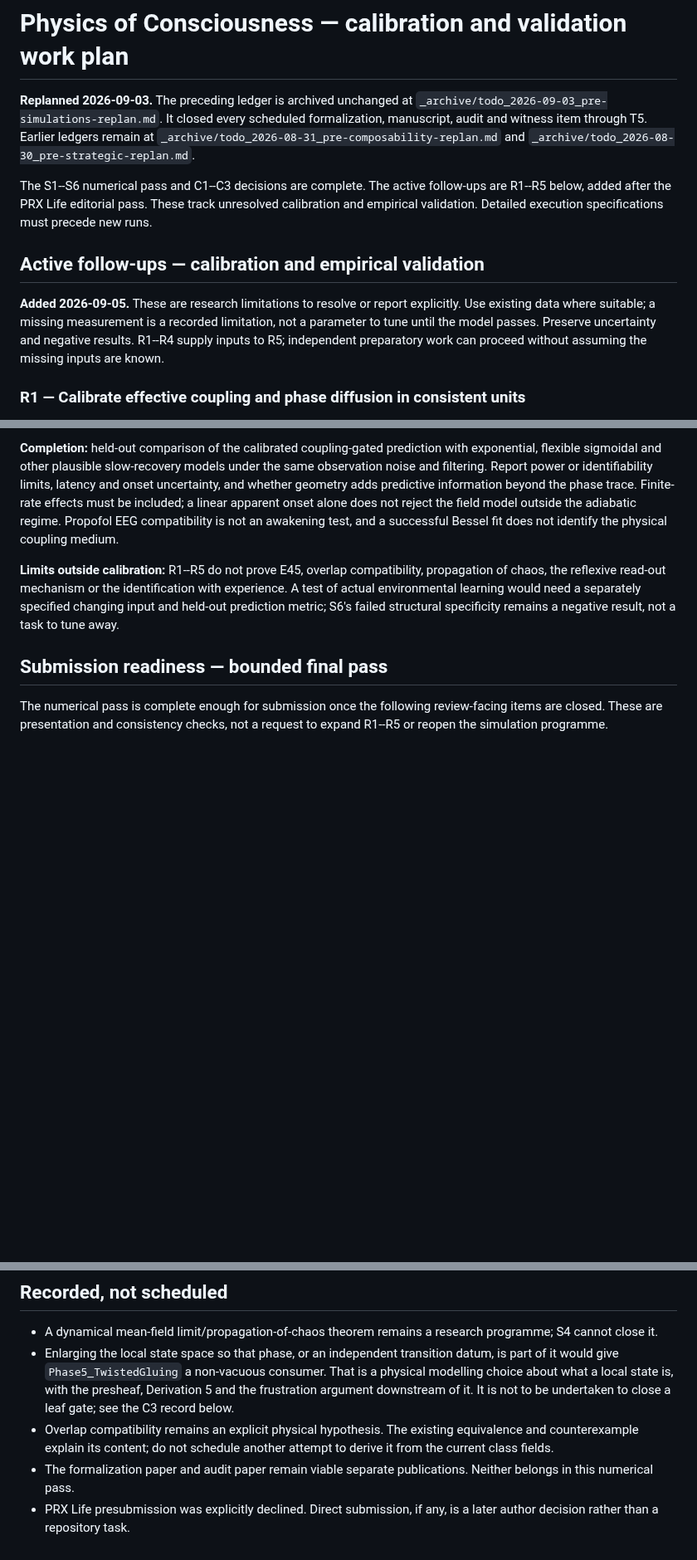
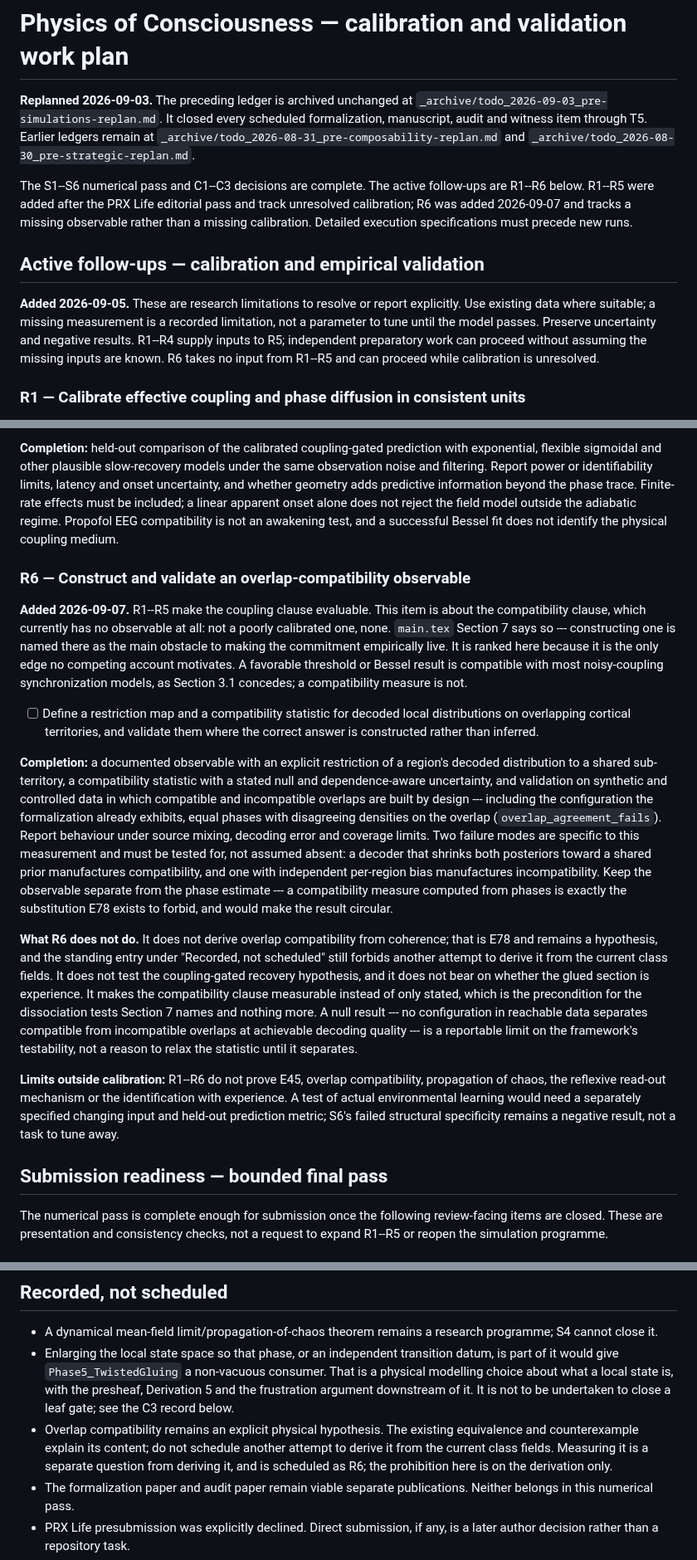
Before and after one commit to bobaseb/coupling_gated_cortical_coherence, a Markdown page: tasks/todo.md, 3 parts joined by grey strips. Shown at 83% size. Drawn GitHub-style; blank space fills up the shorter version.

Commit message:
Schedule R6: measuring overlap compatibility, distinct from deriving it
R1--R5 make the coupling clause of the account evaluable. The compatibility
clause has no observable at all, and `main.tex` Section 7 already names
constructing one as the main obstacle to making the commitment empirically live
rather than merely stated. Nothing in the ledger scheduled it.

The gap was partly a wording accident. "Recorded, not scheduled" carried
"Overlap compatibility remains an explicit physical hypothesis ... do not
schedule another attempt to derive it from the current class fields", which is
right about derivation and reads as a blanket hold. That entry now says the
prohibition covers the derivation only, and points at R6.

R6 asks for a restriction map and a compatibility statistic over decoded
distributions on overlapping territories, validated where compatible and
incompatible overlaps are built by design rather than inferred -- including the
configuration the formalization already exhibits, equal phases with disagreeing
densities on the overlap. Two failure modes are named because they are specific
to this measurement and would otherwise pass unnoticed: a decoder shrinking both
posteriors toward a shared prior manufactures compatibility, and independent
per-region bias manufactures incompatibility. The observable must stay separate
from the phase estimate; computing compatibility from phases is the substitution
E78 exists to forbid.

It is ranked with R1--R5 rather than below them because it is the only edge no
competing account motivates -- a favorable threshold or Bessel result is
compatible with most noisy-coupling synchronization models, as Section 3.1
concedes. It takes no input from R1--R5 and can proceed while calibration is
unresolved.

R6 does not derive E78, test the coupling-gated hypothesis, or bear on the
identification with experience, and a null result is a reportable limit on
testability rather than grounds for relaxing the statistic.

Ledger only. No manuscript, Lean, simulation code or numerical value changed.

Co-Authored-By: Claude Opus 5 <noreply@anthropic.com>

```diff
--- a/tasks/todo.md
+++ b/tasks/todo.md
@@ -7,8 +7,9 @@ remain at `_archive/todo_2026-08-31_pre-composability-replan.md` and
 `_archive/todo_2026-08-30_pre-strategic-replan.md`.
 
 The S1--S6 numerical pass and C1--C3 decisions are complete. The active
-follow-ups are R1--R5 below, added after the PRX Life editorial pass. These
-track unresolved calibration and empirical validation. Detailed execution specifications must precede new runs.
+follow-ups are R1--R6 below. R1--R5 were added after the PRX Life editorial
+pass and track unresolved calibration; R6 was added 2026-09-07 and tracks a
+missing observable rather than a missing calibration. Detailed execution specifications must precede new runs.
 
 ## Active follow-ups — calibration and empirical validation
 
@@ -16,7 +17,8 @@ track unresolved calibration and empirical validation. Detailed execution specif
 explicitly. Use existing data where suitable; a missing measurement is a recorded limitation,
 not a parameter to tune until the model passes. Preserve uncertainty and negative
 results. R1--R4 supply inputs to R5; independent preparatory work can proceed
-without assuming the missing inputs are known.
+without assuming the missing inputs are known. R6 takes no input from R1--R5 and
+can proceed while calibration is unresolved.
 
 ### R1 — Calibrate effective coupling and phase diffusion in consistent units
 
@@ -105,7 +107,48 @@ linear apparent onset alone does not reject the field model outside the
 adiabatic regime. Propofol EEG compatibility is not an awakening test, and a
 successful Bessel fit does not identify the physical coupling medium.
 
-**Limits outside calibration:** R1--R5 do not prove E45, overlap compatibility,
+### R6 — Construct and validate an overlap-compatibility observable
+
+**Added 2026-09-07.** R1--R5 make the coupling clause evaluable. This item is
+about the compatibility clause, which currently has no observable at all: not a
+poorly calibrated one, none. `main.tex` Section 7 says so --- constructing one
+is named there as the main obstacle to making the commitment empirically live.
+It is ranked here because it is the only edge no competing account motivates. A
+favorable threshold or Bessel result is compatible with most noisy-coupling
+synchronization models, as Section 3.1 concedes; a compatibility measure is not.
+
+- [ ] Define a restriction map and a compatibility statistic for decoded local
+      distributions on overlapping cortical territories, and validate them where
+      the correct answer is constructed rather than inferred.
+
+**Completion:** a documented observable with an explicit restriction of a
+region's decoded distribution to a shared sub-territory, a compatibility
+statistic with a stated null and dependence-aware uncertainty, and validation on
+synthetic and controlled data in which compatible and incompatible overlaps are
+built by design --- including the configuration the formalization already
+exhibits, equal phases with disagreeing densities on the overlap
+(`overlap_agreement_fails`). Report behaviour under source mixing, decoding
+error and coverage limits. Two failure modes are specific to this measurement
+and must be tested for, not assumed absent: a decoder that shrinks both
+posteriors toward a shared prior manufactures compatibility, and one with
+independent per-region bias manufactures incompatibility. Keep the observable
+separate from the phase estimate --- a compatibility measure computed from
+phases is exactly the substitution E78 exists to forbid, and would make the
+result circular.
+
+**What R6 does not do.** It does not derive overlap compatibility from
+coherence; that is E78 and remains a hypothesis, and the standing entry under
+"Recorded, not scheduled" still forbids another attempt to derive it from the
+current class fields. It does not test the coupling-gated recovery hypothesis,
+and it does not bear on whether the glued section is experience. It makes the
+compatibility clause measurable instead of only stated, which is the
+precondition for the dissociation tests Section 7 names and nothing more. A null
+result --- no configuration in reachable data separates compatible from
+incompatible overlaps at achievable decoding quality --- is a reportable limit
+on the framework's testability, not a reason to relax the statistic until it
+separates.
+
+**Limits outside calibration:** R1--R6 do not prove E45, overlap compatibility,
 propagation of chaos, the reflexive read-out mechanism or the identification
 with experience. A test of actual environmental learning would need a separately
 specified changing input and held-out prediction metric; S6's failed structural
@@ -339,7 +382,9 @@ modelling question and is recorded below, not scheduled.
   not to be undertaken to close a leaf gate; see the C3 record below.
 - Overlap compatibility remains an explicit physical hypothesis. The existing
   equivalence and counterexample explain its content; do not schedule another
-  attempt to derive it from the current class fields.
+  attempt to derive it from the current class fields. Measuring it is a separate
+  question from deriving it, and is scheduled as R6; the prohibition here is on
+  the derivation only.
 - The formalization paper and audit paper remain viable separate publications.
   Neither belongs in this numerical pass.
 - PRX Life presubmission was explicitly declined. Direct submission, if any, is
```
